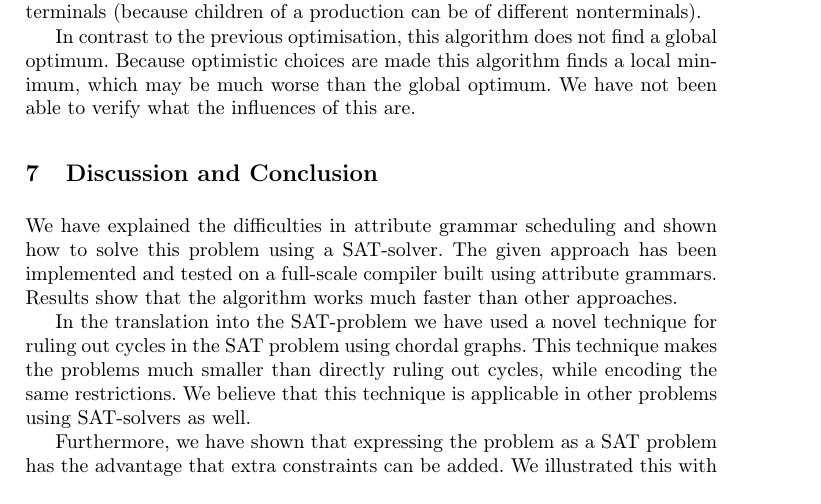
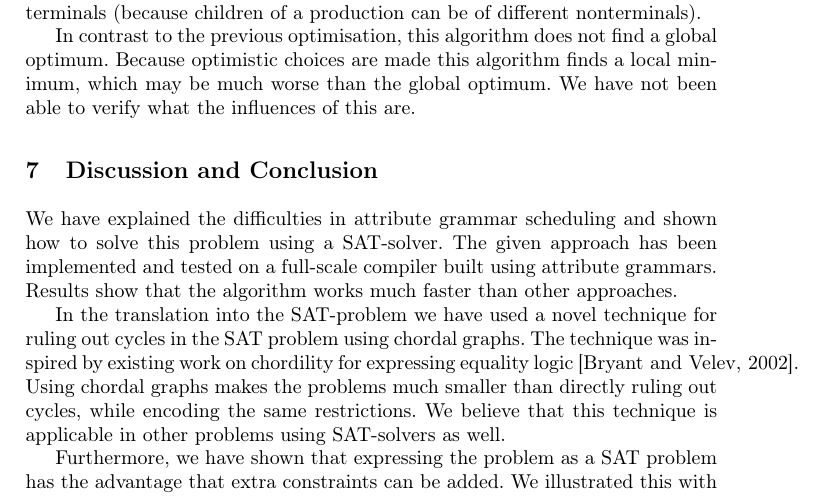
Before and after one commit to jbransen/AG-SAT, a LaTeX paper (paper/paper.tex): part of page 12 of 14, cut so that both start at the same text. Compiled offline with pdfLaTeX.

Commit message:
Add a ref to Bryant in the discussion as well.

```diff
--- a/paper/paper.tex
+++ b/paper/paper.tex
@@ -295,7 +295,7 @@ In contrast to the previous optimisation, this algorithm does not find a global
 \section{Discussion and Conclusion} \label{sect:conclusion}
 We have explained the difficulties in attribute grammar scheduling and shown how to solve this problem using a SAT-solver. The given approach has been implemented and tested on a full-scale compiler built using attribute grammars. Results show that the algorithm works much faster than other approaches.
 
-In the translation into the SAT-problem we have used a novel technique for ruling out cycles in the SAT problem using chordal graphs. This technique makes the problems much smaller than directly ruling out cycles, while encoding the same restrictions. We believe that this technique is applicable in other problems using SAT-solvers as well.
+In the translation into the SAT-problem we have used a novel technique for ruling out cycles in the SAT problem using chordal graphs. The technique was inspired by existing work on chordility for expressing equality logic \cite{bryant-chordal}. Using chordal graphs makes the problems much smaller than directly ruling out cycles, while encoding the same restrictions. We believe that this technique is applicable in other problems using SAT-solvers as well.
 
 Furthermore, we have shown that expressing the problem as a SAT problem has the advantage that extra constraints can be added. We illustrated this with two possible properties of the resulting schedule that an attribute grammar programmer may want to influence. Even though this makes the scheduling problem potentially harder, as the algorithm is left fewer choices, the solution is found very fast in all practical cases we have tried.
 
```
